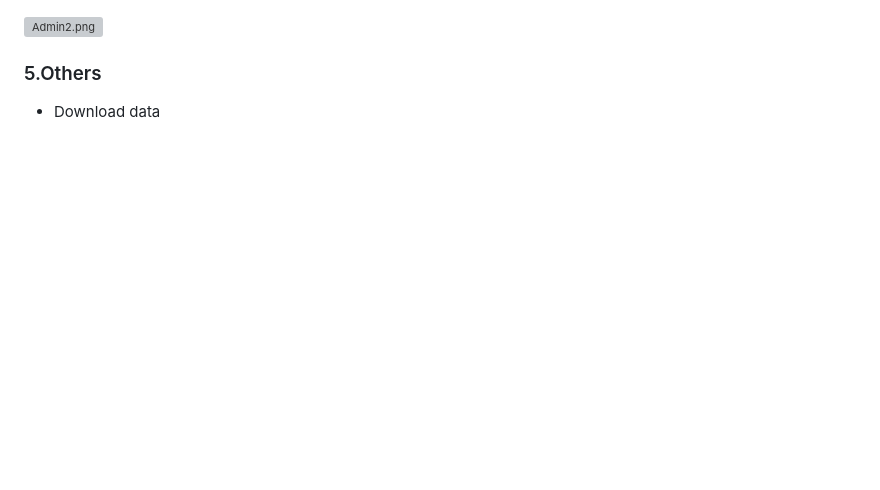
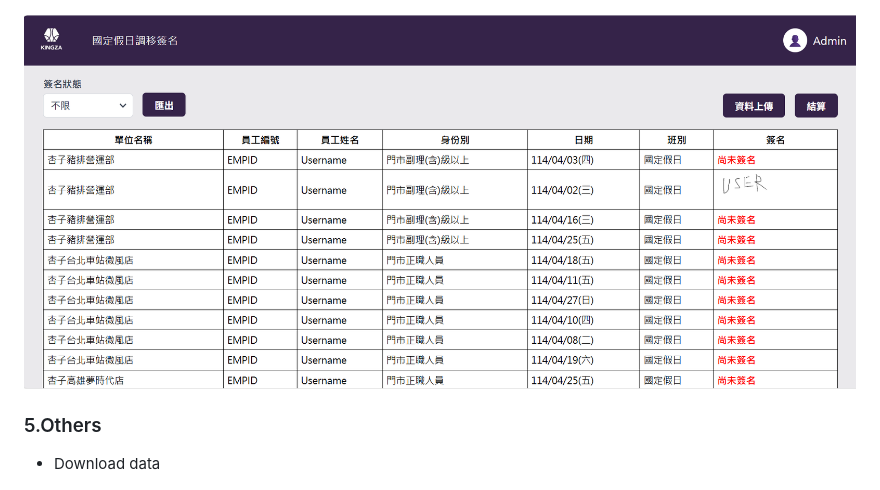
Before and after one commit to Victor-GuanChenHou/hr, a Markdown page: README.md, the part around the change. Drawn GitHub-style; blank space fills up the shorter version; grey boxes are pictures that could not be loaded.

Commit message:
修改Readme修改Readme

```diff
--- a/README.md
+++ b/README.md
@@ -153,7 +153,7 @@ crontab -e
 
 ![Admin1.png](Readmeimg/Admin1.png)
 
-![Admin2.png](Readmeimg/Admin.png)
+![Admin2.png](Readmeimg/Admin2.png)
 
 ### 5.Others
 
```
